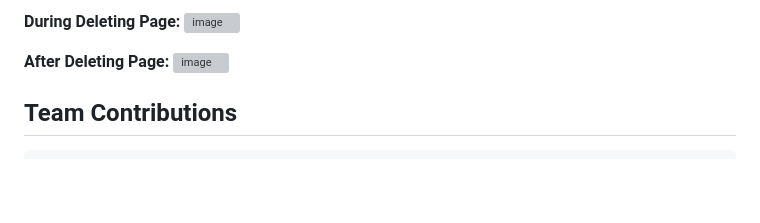
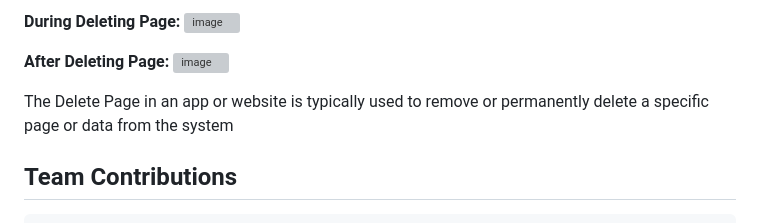
Before and after one commit to RoopikaBiju/EchoNotes, a Markdown page: README.md, the part around the change. GitHub-like rendering; blank space fills up the shorter version; grey boxes are pictures that could not be loaded.

```diff
--- a/README.md
+++ b/README.md
@@ -159,6 +159,7 @@ The edit page allows users to modify the content of a note. The page also shows
   **After Deleting Page:**
     ![image](https://github.com/user-attachments/assets/3f66953d-8ecb-441d-8371-ea9b981f4299)
 
+The Delete Page in an app or website is typically used to remove or permanently delete a specific page or data from the system
 
 ## Team Contributions
 
```
